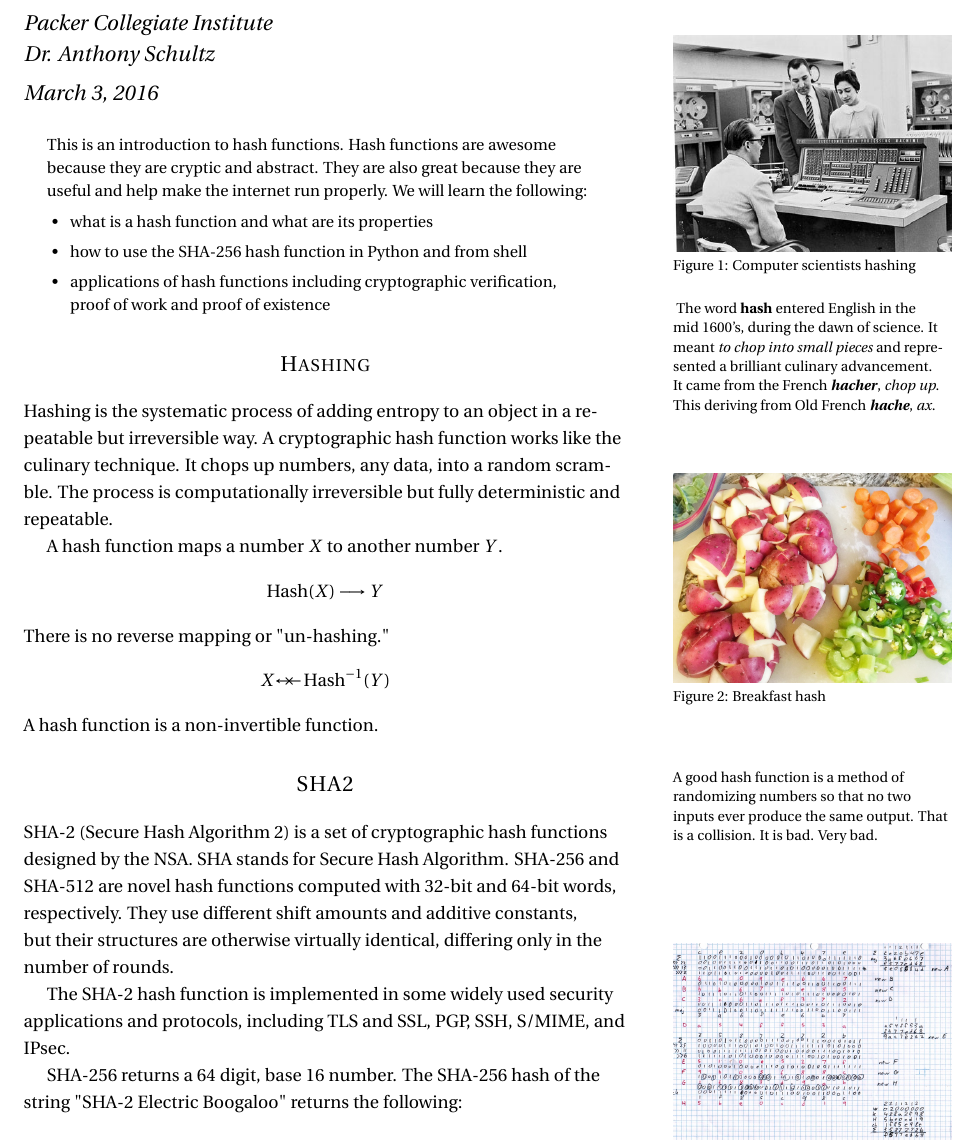
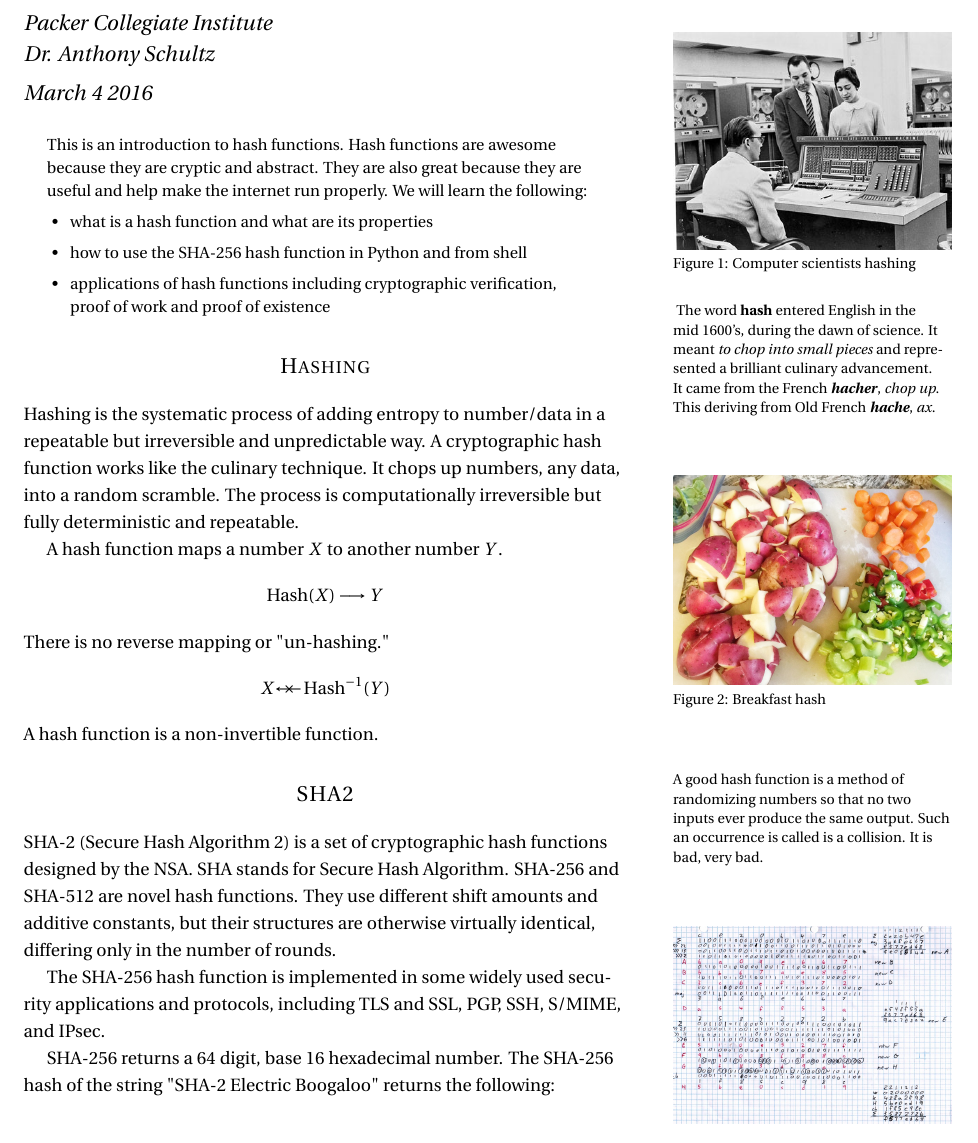
Before and after one commit to Trismeg/Packer, a LaTeX document (packer.tex): part of page 1 of 4, cut so that both start at the same text. Compiled offline with LuaLaTeX; a LaTeX package or settings file that is missing is left out.

Commit message:
hash function materials edit 2

```diff
--- a/packer.tex
+++ b/packer.tex
@@ -4,7 +4,7 @@
 
 \author[Packer]{Packer Collegiate Institute\\Dr. Anthony Schultz}
 
-%\date{28 March 2010} % without \date command, current date is supplied
+\date{March 4 2016} % without \date command, current date is supplied
 
 %\geometry{showframe} % display margins for debugging page layout
 
@@ -99,9 +99,9 @@ The word \textbf{hash} entered English in the mid 1600's, during the dawn of sci
 \end{marginfigure}
 
 
-Hashing is the systematic process of adding entropy to an object in a repeatable but irreversible way.  A cryptographic hash function works like the culinary technique.  It chops up numbers, any data, into a random scramble.  The process is computationally irreversible but fully deterministic and repeatable.  \\
+Hashing is the systematic process of adding entropy to number/data in a repeatable but irreversible and unpredictable way.  A cryptographic hash function works like the culinary technique.  It chops up numbers, any data, into a random scramble.  The process is computationally irreversible but fully deterministic and repeatable.  \\
 
-\marginnote[30pt]{A good hash function is a method of randomizing numbers so that no two inputs ever produce the same output.  That is a collision.  It is bad.  Very bad.}
+\marginnote[30pt]{A good hash function is a method of randomizing numbers so that no two inputs ever produce the same output.  Such an occurrence is called is a collision.  It is bad, very bad.}
 A hash function maps a number $X$ to another number $Y$.
 $$\text{Hash}(X)\longrightarrow Y$$
 There is no reverse mapping or "un-hashing."
@@ -109,11 +109,11 @@ $$X\mathrlap{\longleftarrow}{\ \ \Large \times}\ \  \text{Hash}^{-1}(Y)$$
 A hash function is a non-invertible function.
 
 \section{SHA2}
-SHA-2 (Secure Hash Algorithm 2) is a set of cryptographic hash functions designed by the NSA. SHA stands for Secure Hash Algorithm. SHA-256 and SHA-512 are novel hash functions computed with 32-bit and 64-bit words, respectively. They use different shift amounts and additive constants, but their structures are otherwise virtually identical, differing only in the number of rounds.
+SHA-2 (Secure Hash Algorithm 2) is a set of cryptographic hash functions designed by the NSA. SHA stands for Secure Hash Algorithm. SHA-256 and SHA-512 are novel hash functions.  They use different shift amounts and additive constants, but their structures are otherwise virtually identical, differing only in the number of rounds.
 
-The SHA-2 hash function is implemented in some widely used security applications and protocols, including TLS and SSL, PGP, SSH, S/MIME, and IPsec.
+The SHA-256 hash function is implemented in some widely used security applications and protocols, including TLS and SSL, PGP, SSH, S/MIME, and IPsec.
 
-SHA-256 returns a 64 digit, base 16 number.   The SHA-256 hash of the string "SHA-2 Electric Boogaloo" returns the following:\\
+SHA-256 returns a 64 digit, base 16 hexadecimal number.   The SHA-256 hash of the string "SHA-2 Electric Boogaloo" returns the following:\\
 \vspace{0.5cm}
 \noindent6f1dceb60c1e2251379c78059a07ec98d6ac368ee2f115c020d753158b16617c
 
@@ -124,7 +124,7 @@ SHA-256 returns a 64 digit, base 16 number.   The SHA-256 hash of the string "SH
 \end{marginfigure}
 
 \section{Hashing in Python}
-\marginnote[20pt]{Hexidecimal or hex numbers are base 16.  The numerals are written:
+\marginnote[20pt]{Hexadecimal or hex numbers are base 16.  The numerals are written:
 $$\texttt{01234567890abdef}$$}
 At the command line type the following to get a python shell open.
 \small
```
Also changed, not shown: packer.pdf, packer.tex (14 more changed lines).
